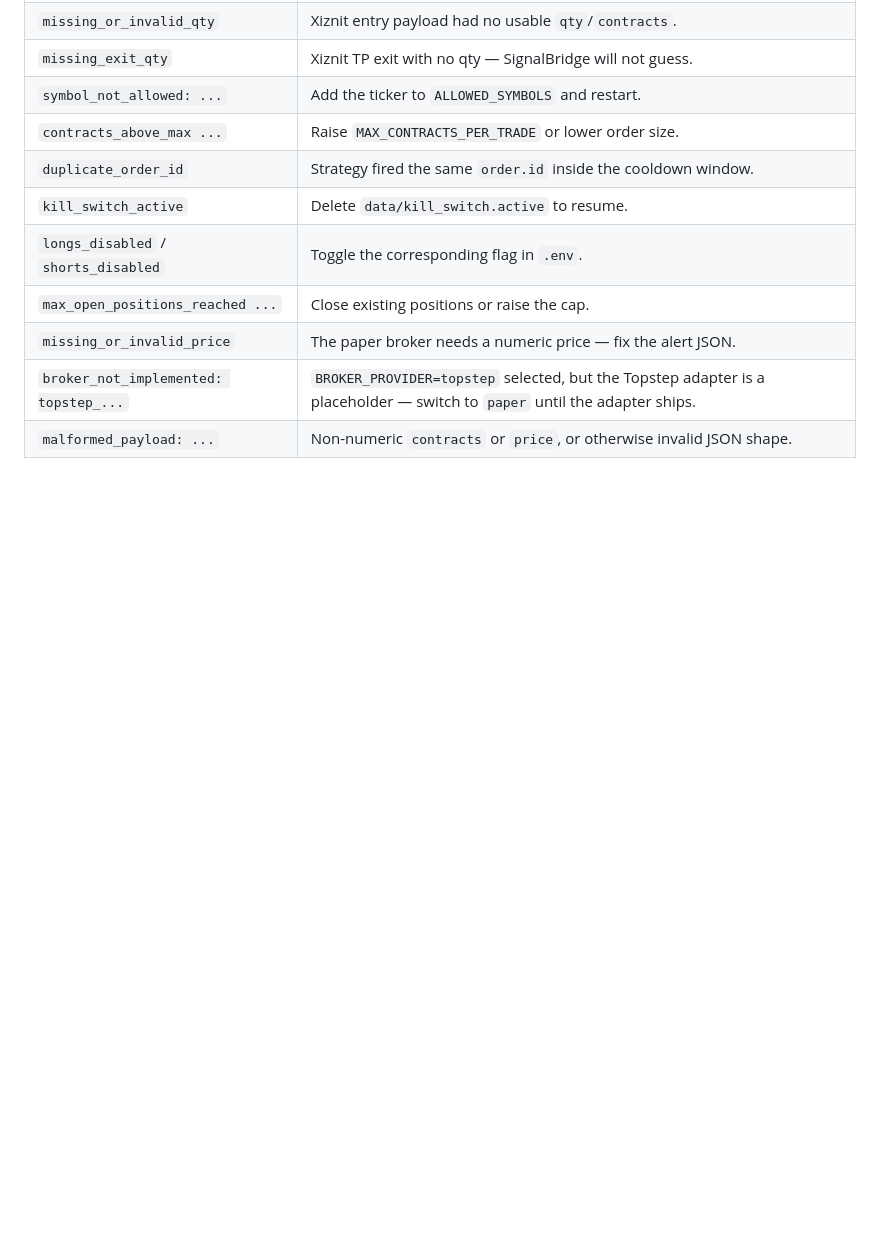
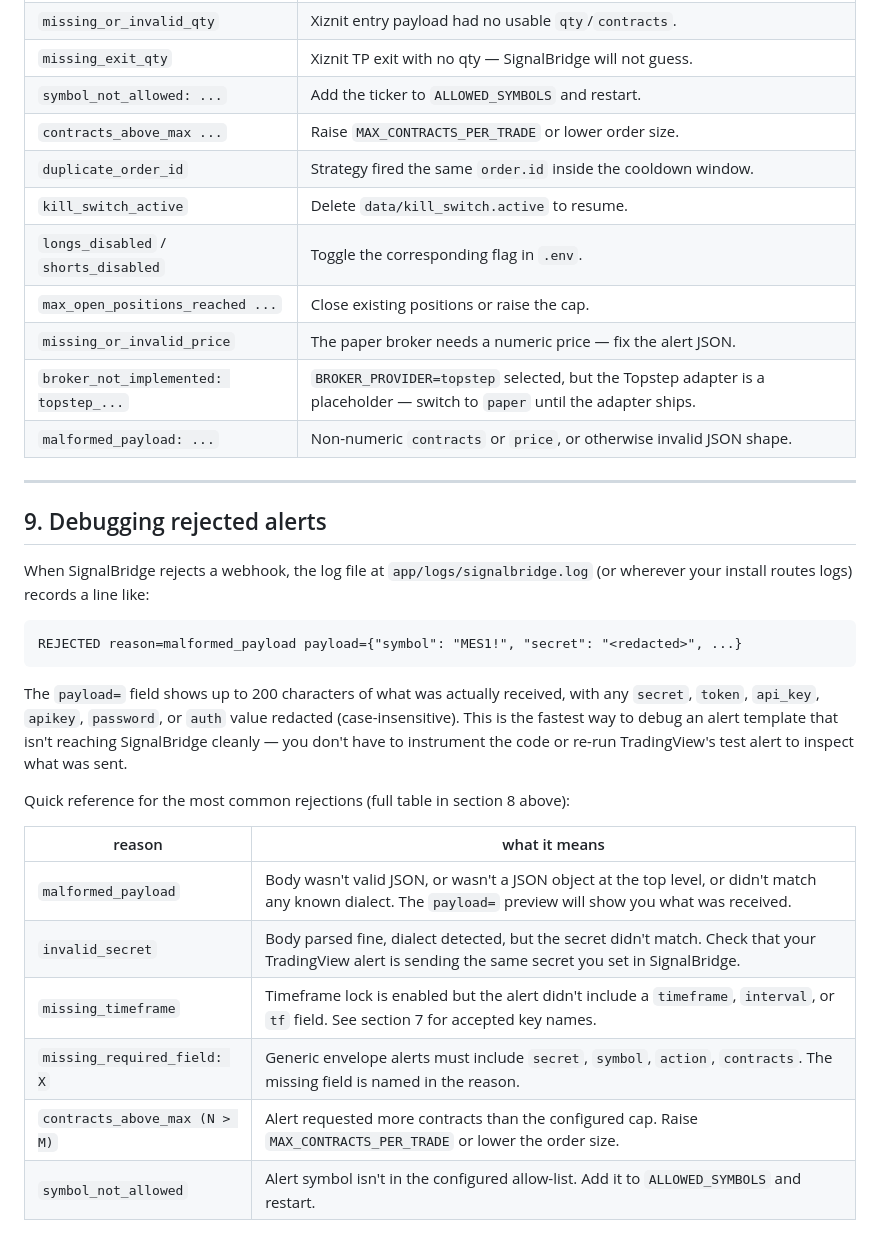
Before and after one commit to rdele75/signal_bridge, a Markdown page: docs/TRADINGVIEW_ALERTS.md, the part around the change. Rendered like a GitHub page; blank space fills up the shorter version.

Commit message:
docs: document rejection log format and common reasons
Adds section 9 to TRADINGVIEW_ALERTS.md describing the new
``REJECTED reason=... payload=...`` log line, the keys whose
values are redacted, and a quick-reference table of the most
common rejections the operator is likely to debug from the log.
Cross-links to the comprehensive table in section 8 so the docs
don't drift.

Co-Authored-By: Claude Opus 4.7 <noreply@anthropic.com>

```diff
--- a/docs/TRADINGVIEW_ALERTS.md
+++ b/docs/TRADINGVIEW_ALERTS.md
@@ -276,3 +276,32 @@ lock continue to work unchanged.
 | `missing_or_invalid_price` | The paper broker needs a numeric price — fix the alert JSON. |
 | `broker_not_implemented: topstep_...` | `BROKER_PROVIDER=topstep` selected, but the Topstep adapter is a placeholder — switch to `paper` until the adapter ships. |
 | `malformed_payload: ...` | Non-numeric `contracts` or `price`, or otherwise invalid JSON shape. |
+
+---
+
+## 9. Debugging rejected alerts
+
+When SignalBridge rejects a webhook, the log file at
+`app/logs/signalbridge.log` (or wherever your install routes logs)
+records a line like:
+
+    REJECTED reason=malformed_payload payload={"symbol": "MES1!", "secret": "<redacted>", ...}
+
+The `payload=` field shows up to 200 characters of what was actually
+received, with any `secret`, `token`, `api_key`, `apikey`,
+`password`, or `auth` value redacted (case-insensitive). This is
+the fastest way to debug an alert template that isn't reaching
+SignalBridge cleanly — you don't have to instrument the code or
+re-run TradingView's test alert to inspect what was sent.
+
+Quick reference for the most common rejections (full table in
+section 8 above):
+
+| reason | what it means |
+|--------|---------------|
+| `malformed_payload` | Body wasn't valid JSON, or wasn't a JSON object at the top level, or didn't match any known dialect. The `payload=` preview will show you what was received. |
+| `invalid_secret` | Body parsed fine, dialect detected, but the secret didn't match. Check that your TradingView alert is sending the same secret you set in SignalBridge. |
+| `missing_timeframe` | Timeframe lock is enabled but the alert didn't include a `timeframe`, `interval`, or `tf` field. See section 7 for accepted key names. |
+| `missing_required_field: X` | Generic envelope alerts must include `secret`, `symbol`, `action`, `contracts`. The missing field is named in the reason. |
+| `contracts_above_max (N > M)` | Alert requested more contracts than the configured cap. Raise `MAX_CONTRACTS_PER_TRADE` or lower the order size. |
+| `symbol_not_allowed` | Alert symbol isn't in the configured allow-list. Add it to `ALLOWED_SYMBOLS` and restart. |
```
